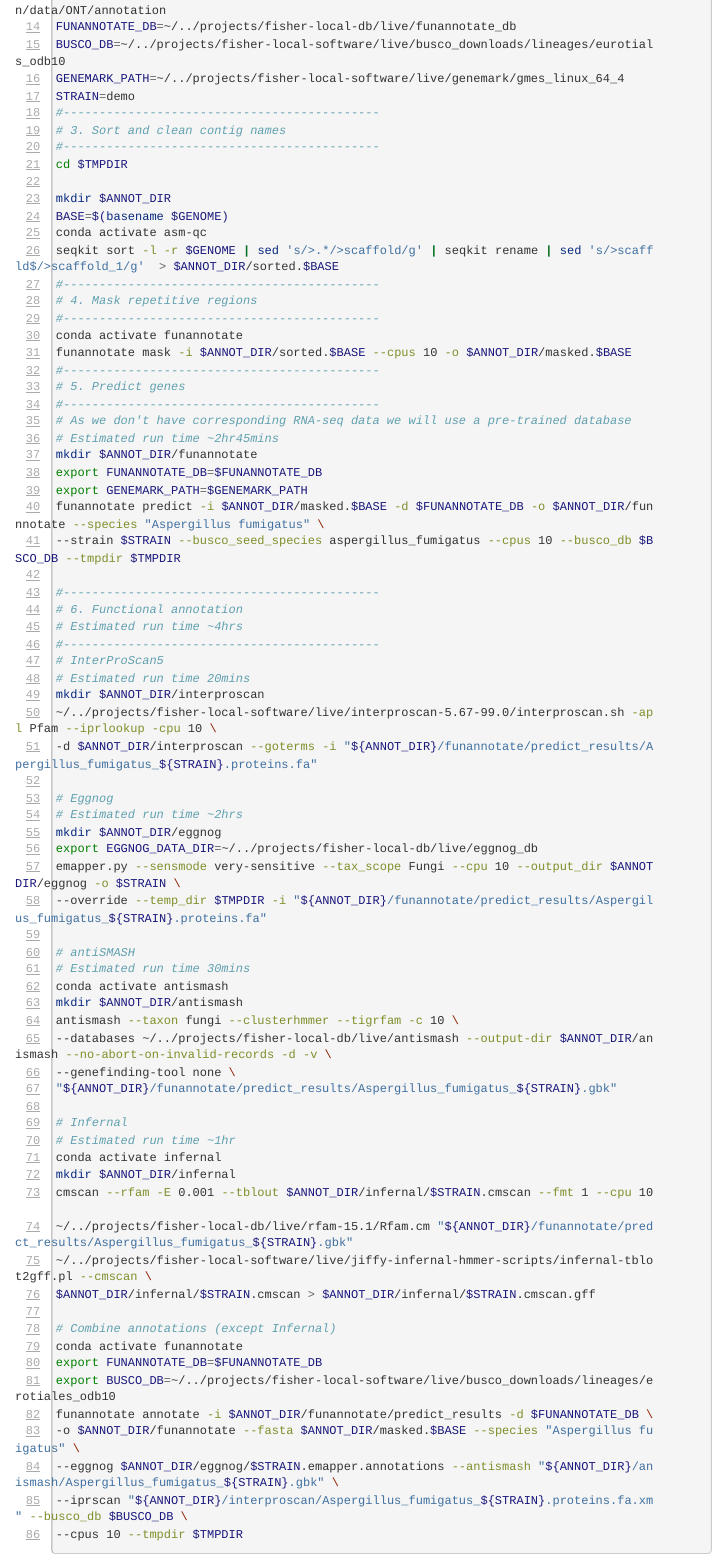
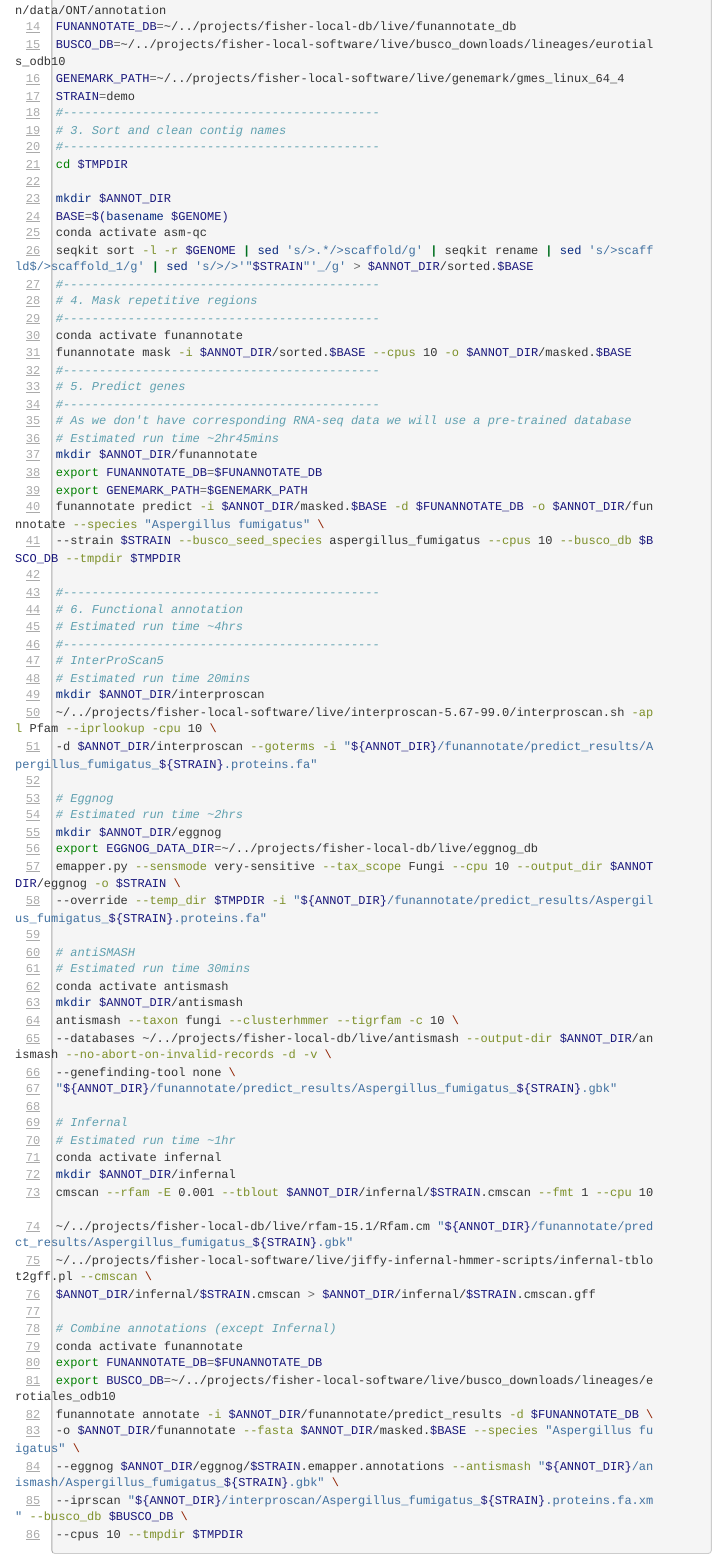
Before and after one commit to harrychown/assembly-annotation, an R Markdown document (index.Rmd): the page in a window 1100 px wide, from 9920 px down. The pictures show the output file index.html that the author committed with the source, opened offline; menus at the side of the page are left out; long lines of code are wrapped.

Commit message:
Include strain information in FASTA headers

```diff
--- a/index.Rmd
+++ b/index.Rmd
@@ -507,7 +507,7 @@ cd $TMPDIR
 mkdir $ANNOT_DIR
 BASE=$(basename $GENOME)
 conda activate asm-qc
-seqkit sort -l -r $GENOME | sed 's/>.*/>scaffold/g' | seqkit rename | sed 's/>scaffold$/>scaffold_1/g'  > $ANNOT_DIR/sorted.$BASE
+seqkit sort -l -r $GENOME | sed 's/>.*/>scaffold/g' | seqkit rename | sed 's/>scaffold$/>scaffold_1/g' | sed 's/>/>'"$STRAIN"'_/g' > $ANNOT_DIR/sorted.$BASE
 #--------------------------------------------
 # 4. Mask repetitive regions
 #--------------------------------------------
```
Also changed, not shown: index.html.
